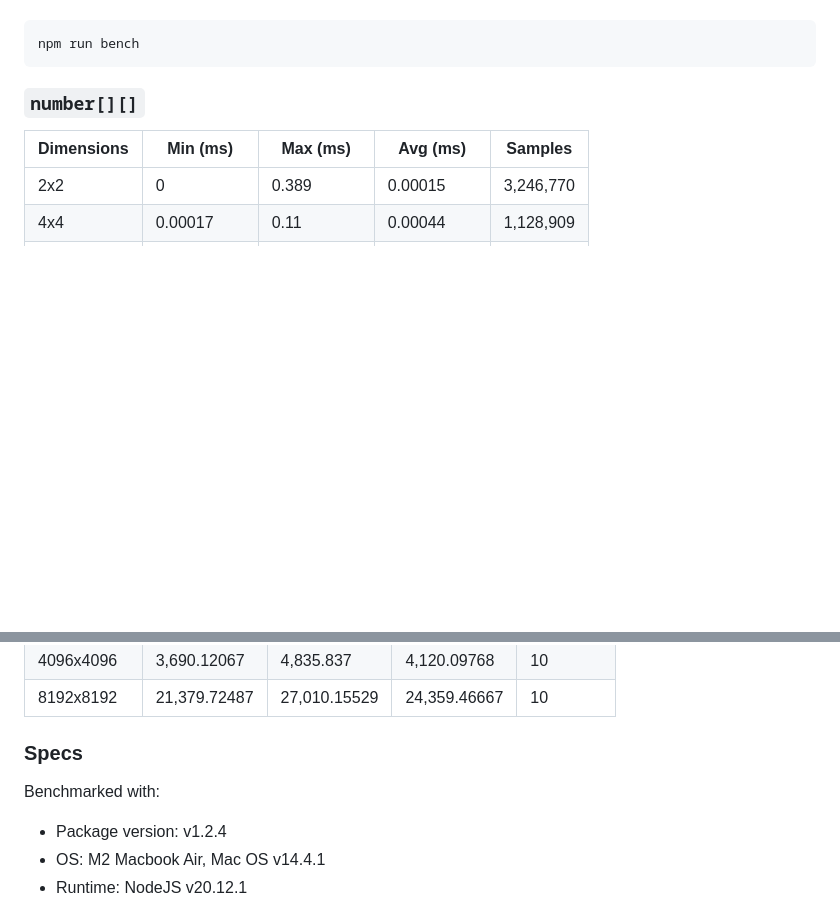
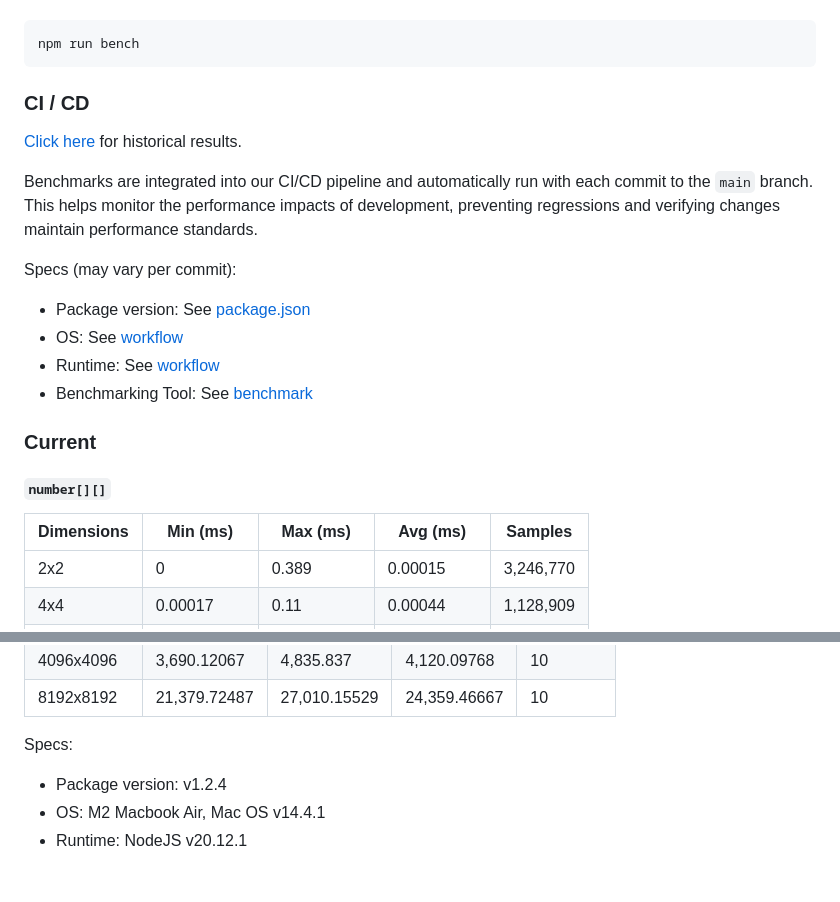
Before and after one commit to havelessbemore/munkres, a Markdown page: README.md, 2 parts joined by grey strips. Rendered like a GitHub page; blank space fills up the shorter version.

````diff
--- a/README.md
+++ b/README.md
@@ -184,7 +184,22 @@ To run benchmarks:
 npm run bench
 ```
 
-### `number[][]`
+### CI / CD
+
+[Click here](https://havelessbemore.github.io/munkres/dev/bench/) for historical results.
+
+Benchmarks are integrated into our CI/CD pipeline and automatically run with each commit to the `main` branch. This helps monitor the performance impacts of development, preventing regressions and verifying changes maintain performance standards.
+
+Specs (may vary per commit):
+
+- Package version: See [package.json](./package.json)
+- OS: See [workflow](.github/workflows/benchmark.yml)
+- Runtime: See [workflow](.github/workflows/benchmark.yml)
+- Benchmarking Tool: See [benchmark](./benchmarks/ci.bench.ts)
+
+### Current
+
+#### `number[][]`
 
 | Dimensions | Min (ms)    | Max (ms)    | Avg (ms)    | Samples   |
 | ---------- | ----------- | ----------- | ----------- | --------- |
@@ -220,9 +235,7 @@ npm run bench
 | 4096x4096  | 3,690.12067  | 4,835.837    | 4,120.09768  | 10        |
 | 8192x8192  | 21,379.72487 | 27,010.15529 | 24,359.46667 | 10        |
 
-### Specs
-
-Benchmarked with:
+Specs:
 
 - Package version: v1.2.4
 - OS: M2 Macbook Air, Mac OS v14.4.1
````
Also changed, not shown: other parts of README.md (+1 -1 lines), docs/README.md (+18 -5 lines), docs/modules.md (+14 -14 lines).
